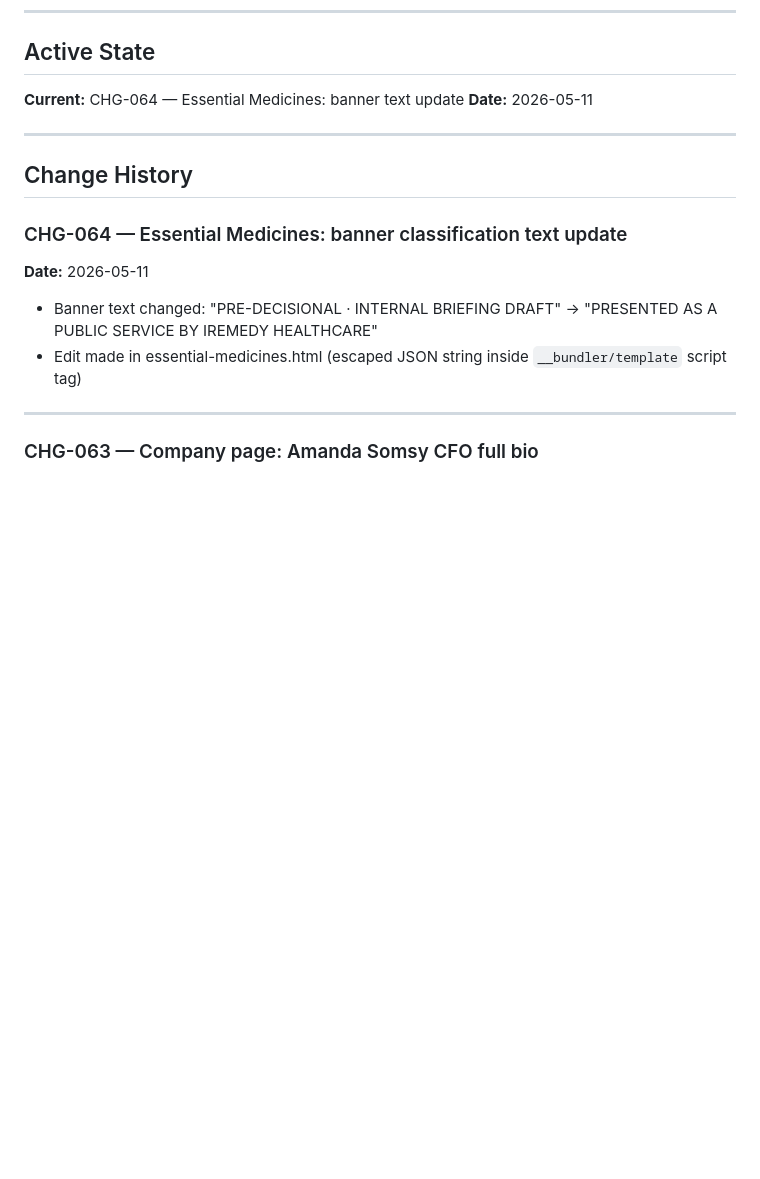
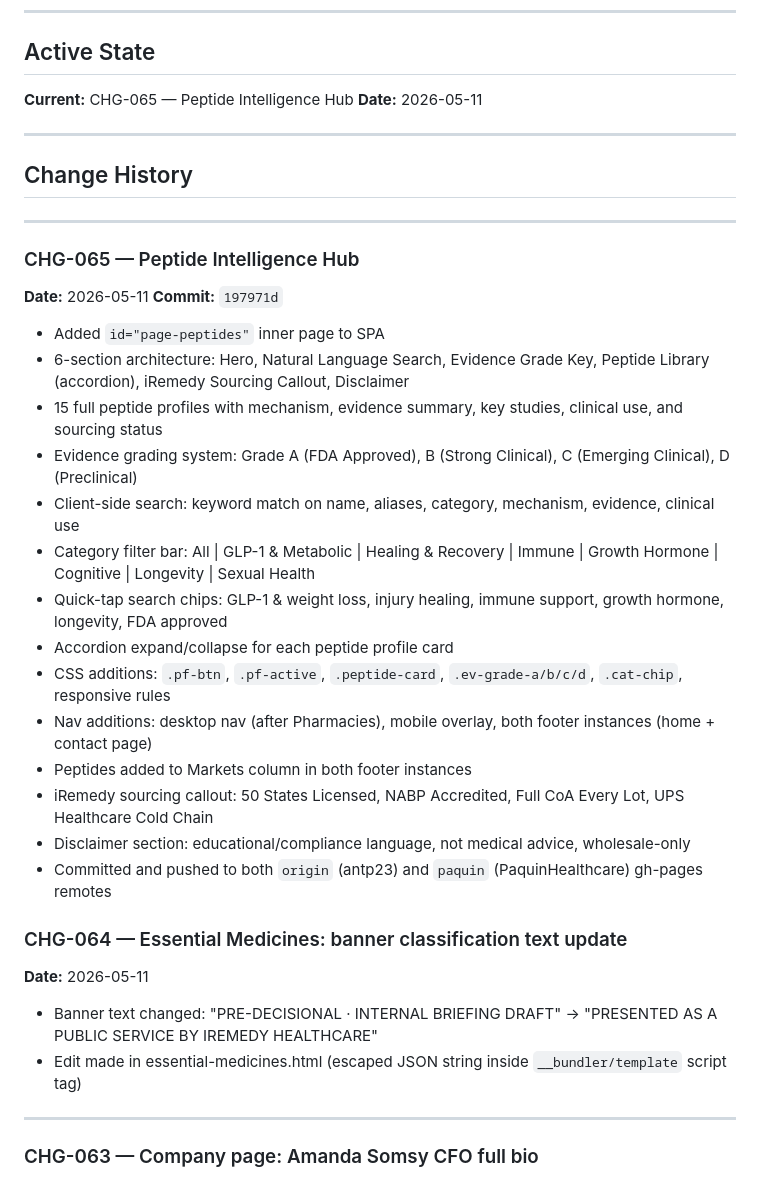
Before and after one commit to PaquinHealthcare/iremedy-website-v9, a Markdown page: CHANGELOG.md, the part around the change. Drawn GitHub-style; blank space fills up the shorter version.

Commit message:
CHG-065: Update CHANGELOG with Peptide Intelligence Hub entry

```diff
--- a/CHANGELOG.md
+++ b/CHANGELOG.md
@@ -11,12 +11,32 @@ Use these `CHG-XXX` numbers to reference specific states when picking up work ac
 
 ## Active State
 
-**Current:** CHG-064 — Essential Medicines: banner text update
+**Current:** CHG-065 — Peptide Intelligence Hub
 **Date:** 2026-05-11
 
 ---
 
 ## Change History
+
+---
+
+### CHG-065 — Peptide Intelligence Hub
+**Date:** 2026-05-11
+**Commit:** `197971d`
+- Added `id="page-peptides"` inner page to SPA
+- 6-section architecture: Hero, Natural Language Search, Evidence Grade Key, Peptide Library (accordion), iRemedy Sourcing Callout, Disclaimer
+- 15 full peptide profiles with mechanism, evidence summary, key studies, clinical use, and sourcing status
+- Evidence grading system: Grade A (FDA Approved), B (Strong Clinical), C (Emerging Clinical), D (Preclinical)
+- Client-side search: keyword match on name, aliases, category, mechanism, evidence, clinical use
+- Category filter bar: All | GLP-1 & Metabolic | Healing & Recovery | Immune | Growth Hormone | Cognitive | Longevity | Sexual Health
+- Quick-tap search chips: GLP-1 & weight loss, injury healing, immune support, growth hormone, longevity, FDA approved
+- Accordion expand/collapse for each peptide profile card
+- CSS additions: `.pf-btn`, `.pf-active`, `.peptide-card`, `.ev-grade-a/b/c/d`, `.cat-chip`, responsive rules
+- Nav additions: desktop nav (after Pharmacies), mobile overlay, both footer instances (home + contact page)
+- Peptides added to Markets column in both footer instances
+- iRemedy sourcing callout: 50 States Licensed, NABP Accredited, Full CoA Every Lot, UPS Healthcare Cold Chain
+- Disclaimer section: educational/compliance language, not medical advice, wholesale-only
+- Committed and pushed to both `origin` (antp23) and `paquin` (PaquinHealthcare) gh-pages remotes
 
 ### CHG-064 — Essential Medicines: banner classification text update
 **Date:** 2026-05-11
```
